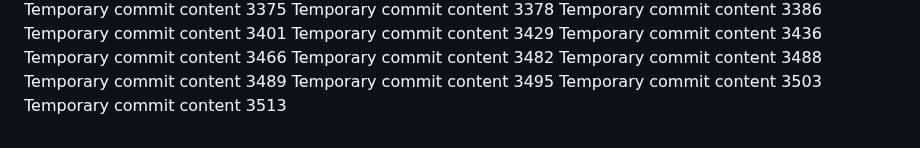
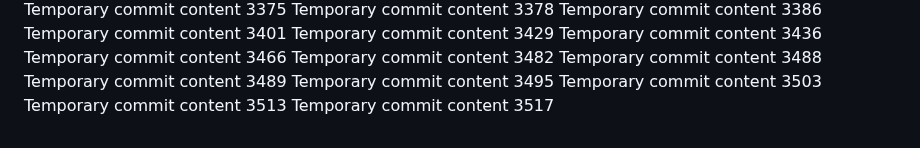
Before and after one commit to andreolf/upgraded-dollop, a Markdown page: report.md, the part around the change. GitHub-like rendering.

```diff
--- a/report.md
+++ b/report.md
@@ -284,3 +284,4 @@ Temporary commit content 3489
 Temporary commit content 3495
 Temporary commit content 3503
 Temporary commit content 3513
+Temporary commit content 3517
```
